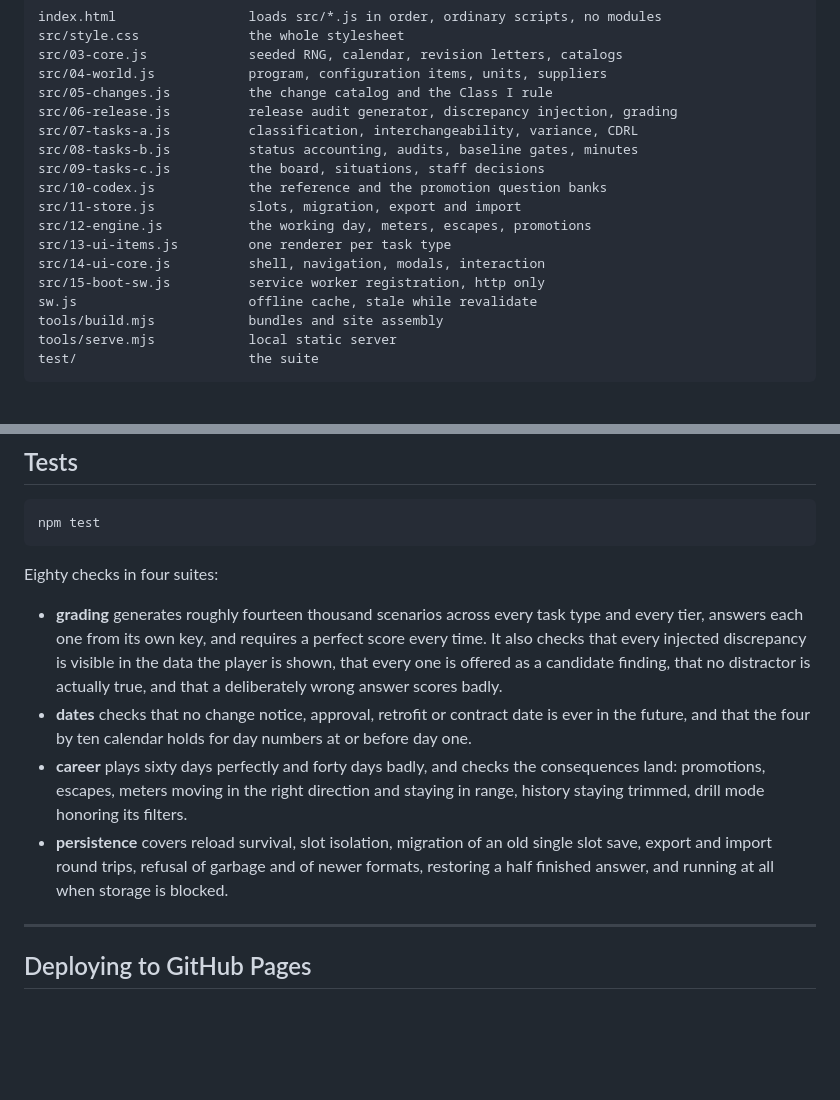
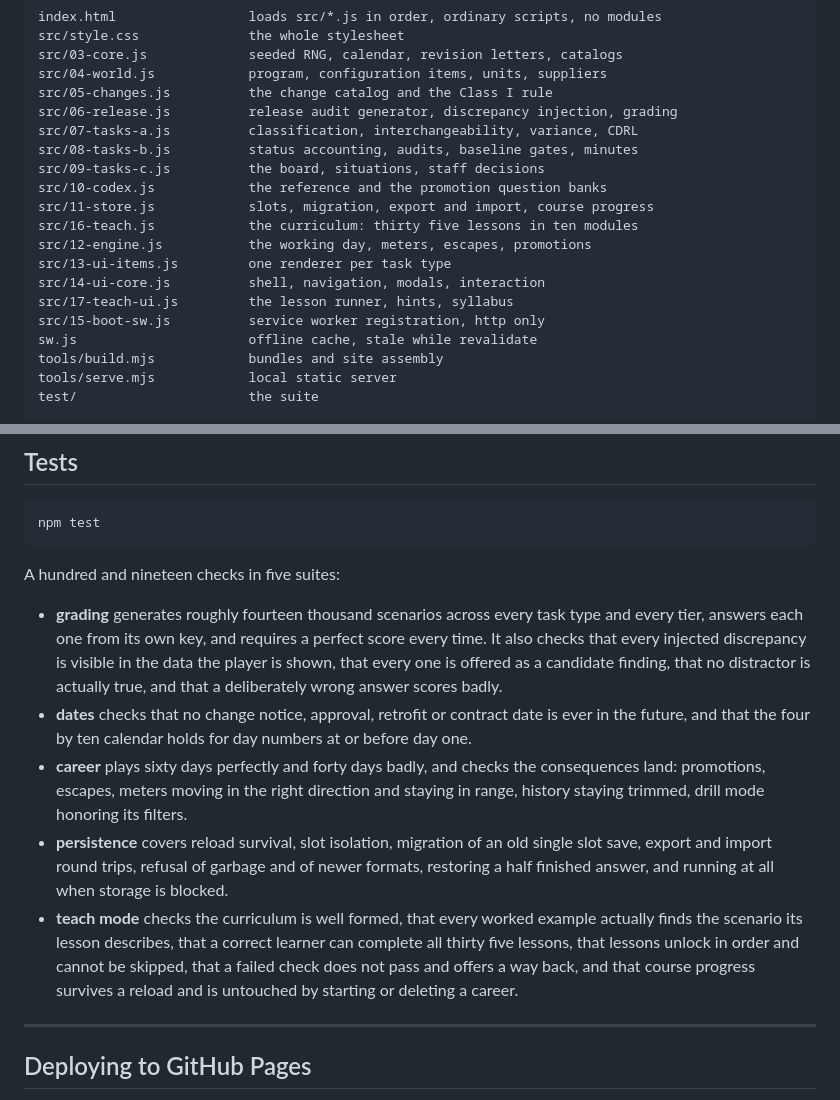
Before and after one commit to AntonyPerez0/baseline-control, a Markdown page: README.md, 2 parts joined by grey strips. Drawn GitHub-style; blank space fills up the shorter version.

````diff
--- a/README.md
+++ b/README.md
@@ -142,10 +170,12 @@ src/07-tasks-a.js          classification, interchangeability, variance, CDRL
 src/08-tasks-b.js          status accounting, audits, baseline gates, minutes
 src/09-tasks-c.js          the board, situations, staff decisions
 src/10-codex.js            the reference and the promotion question banks
-src/11-store.js            slots, migration, export and import
+src/11-store.js            slots, migration, export and import, course progress
+src/16-teach.js            the curriculum: thirty five lessons in ten modules
 src/12-engine.js           the working day, meters, escapes, promotions
 src/13-ui-items.js         one renderer per task type
 src/14-ui-core.js          shell, navigation, modals, interaction
+src/17-teach-ui.js         the lesson runner, hints, syllabus
 src/15-boot-sw.js          service worker registration, http only
 sw.js                      offline cache, stale while revalidate
 tools/build.mjs            bundles and site assembly
@@ -165,7 +195,7 @@ thing trivially concatenable into a single file.
 npm test
 ```
 
-Eighty checks in four suites:
+A hundred and nineteen checks in five suites:
 
 - **grading** generates roughly fourteen thousand scenarios across every task type and
   every tier, answers each one from its own key, and requires a perfect score every
@@ -181,6 +211,11 @@ Eighty checks in four suites:
 - **persistence** covers reload survival, slot isolation, migration of an old single
   slot save, export and import round trips, refusal of garbage and of newer formats,
   restoring a half finished answer, and running at all when storage is blocked.
+- **teach mode** checks the curriculum is well formed, that every worked example
+  actually finds the scenario its lesson describes, that a correct learner can complete
+  all thirty five lessons, that lessons unlock in order and cannot be skipped, that a
+  failed check does not pass and offers a way back, and that course progress survives a
+  reload and is untouched by starting or deleting a career.
 
 ---
 
````
Also changed, not shown: other parts of README.md (+29 -1 lines), docs/screenshot-teach.png (added), 15 other files.
